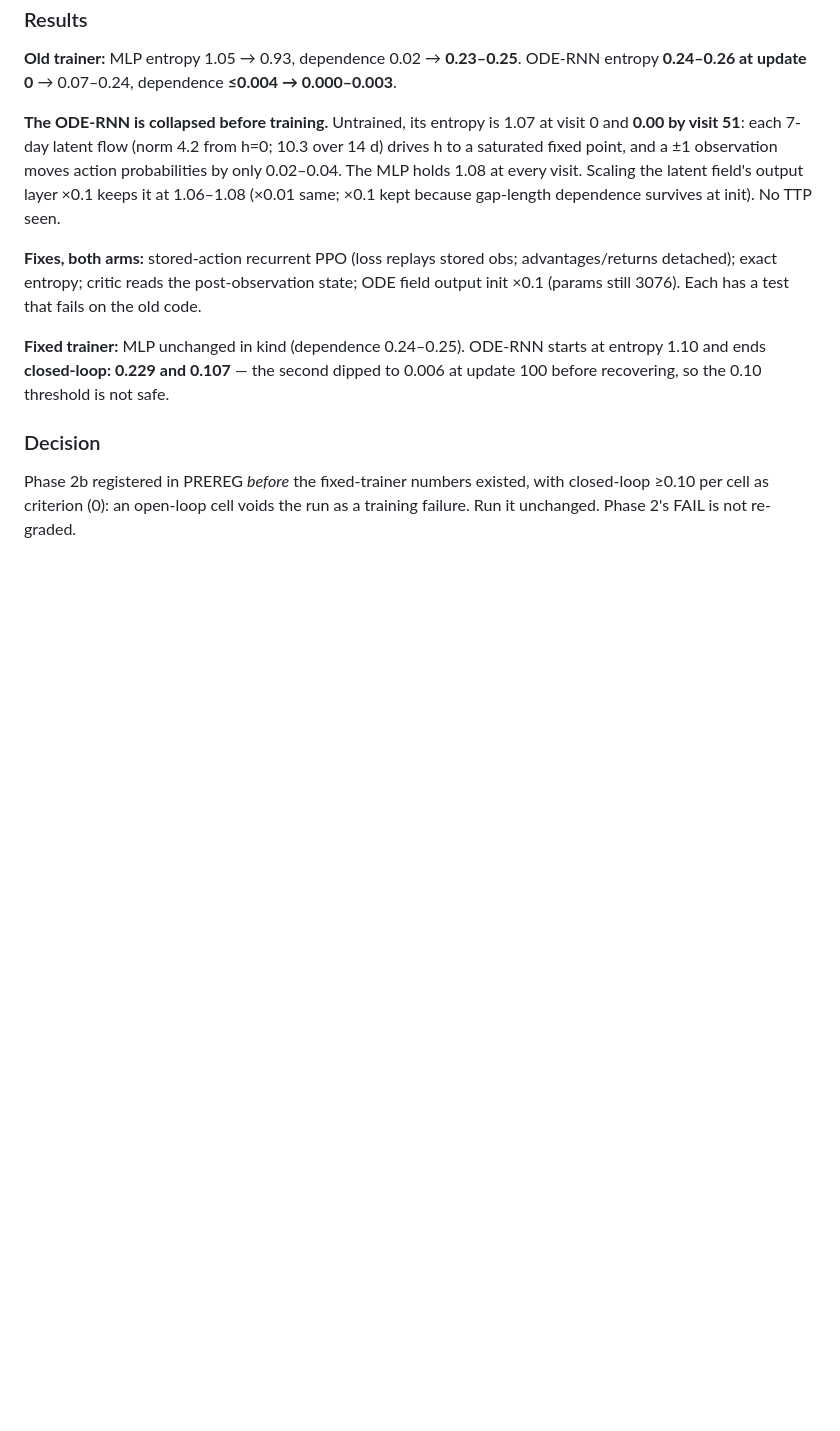
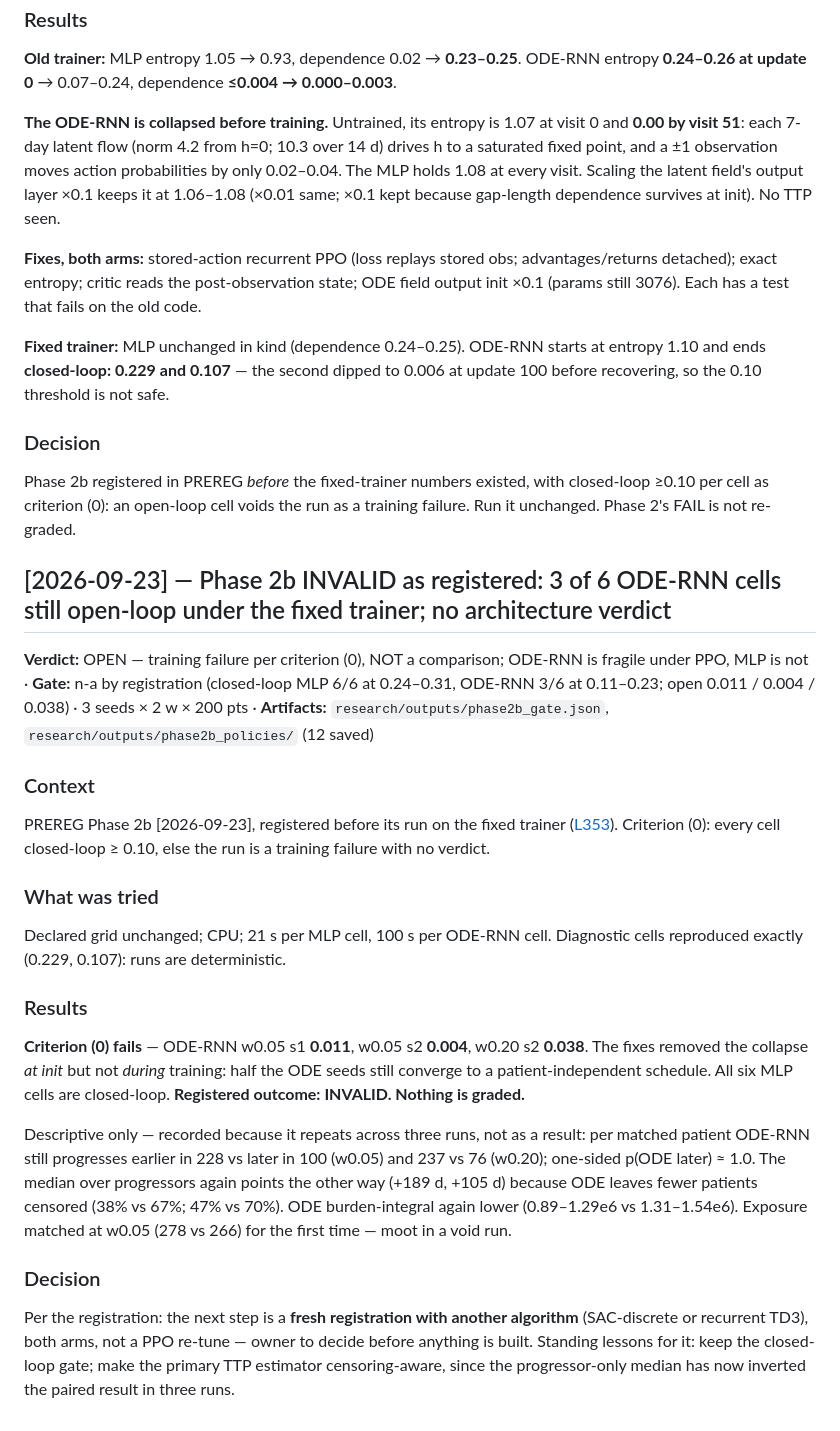
Before and after one commit to Dante-Berth/Continuous_Time_RL_Policies_for_Robust_Cancer_Adaptive_Therapy, a Markdown page: adaptive_therapy/RESEARCH_LOG.md, the part around the change. Rendered like a GitHub page; blank space fills up the shorter version.

Commit message:
[research] Phase 2b is invalid as registered: half the ODE-RNN seeds still collapse to open-loop schedules
The fixed trainer removed the ODE-RNN's collapse at initialisation but not
during training: 3 of 6 ODE-RNN cells ended open-loop (closed-loop 0.011,
0.004, 0.038 against the registered 0.10), while all 6 MLP cells were
closed-loop (0.24-0.31). Per criterion (0) this is a training failure and no
architecture verdict is drawn.

Recorded descriptively because it repeats across three runs: per matched
patient the ODE-RNN still progresses earlier (228 vs 100, 237 vs 76), while
its progressor-only median points the other way. Next step per the
registration is a fresh registration with another algorithm; owner to decide.

Co-Authored-By: Claude Opus 5.5 <noreply@anthropic.com>

```diff
--- a/adaptive_therapy/RESEARCH_LOG.md
+++ b/adaptive_therapy/RESEARCH_LOG.md
@@ -387,3 +387,36 @@ at entropy 1.10 and ends **closed-loop: 0.229 and 0.107** — the second dipped
 Phase 2b registered in PREREG *before* the fixed-trainer numbers existed, with
 closed-loop ≥0.10 per cell as criterion (0): an open-loop cell voids the run as a
 training failure. Run it unchanged. Phase 2's FAIL is not re-graded.
+
+## [2026-09-23] — Phase 2b INVALID as registered: 3 of 6 ODE-RNN cells still open-loop under the fixed trainer; no architecture verdict
+**Verdict:** OPEN — training failure per criterion (0), NOT a comparison; ODE-RNN is fragile under PPO, MLP is not · **Gate:** n-a by registration (closed-loop MLP 6/6 at 0.24–0.31, ODE-RNN 3/6 at 0.11–0.23; open 0.011 / 0.004 / 0.038) · 3 seeds × 2 w × 200 pts · **Artifacts:** `research/outputs/phase2b_gate.json`, `research/outputs/phase2b_policies/` (12 saved)
+
+### Context
+PREREG Phase 2b [2026-09-23], registered before its run on the fixed trainer
+([L353](RESEARCH_LOG.md#L353)). Criterion (0): every cell closed-loop ≥ 0.10,
+else the run is a training failure with no verdict.
+
+### What was tried
+Declared grid unchanged; CPU; 21 s per MLP cell, 100 s per ODE-RNN cell.
+Diagnostic cells reproduced exactly (0.229, 0.107): runs are deterministic.
+
+### Results
+**Criterion (0) fails** — ODE-RNN w0.05 s1 **0.011**, w0.05 s2 **0.004**, w0.20 s2
+**0.038**. The fixes removed the collapse *at init* but not *during* training:
+half the ODE seeds still converge to a patient-independent schedule. All six
+MLP cells are closed-loop. **Registered outcome: INVALID. Nothing is graded.**
+
+Descriptive only — recorded because it repeats across three runs, not as a
+result: per matched patient ODE-RNN still progresses earlier in 228 vs later in
+100 (w0.05) and 237 vs 76 (w0.20); one-sided p(ODE later) ≈ 1.0. The median over
+progressors again points the other way (+189 d, +105 d) because ODE leaves fewer
+patients censored (38% vs 67%; 47% vs 70%). ODE burden-integral again lower
+(0.89–1.29e6 vs 1.31–1.54e6). Exposure matched at w0.05 (278 vs 266) for the
+first time — moot in a void run.
+
+### Decision
+Per the registration: the next step is a **fresh registration with another
+algorithm** (SAC-discrete or recurrent TD3), both arms, not a PPO re-tune — owner
+to decide before anything is built. Standing lessons for it: keep the
+closed-loop gate; make the primary TTP estimator censoring-aware, since the
+progressor-only median has now inverted the paired result in three runs.
```
Also changed, not shown: adaptive_therapy/VERDICTS.md (+1 -0 lines).
